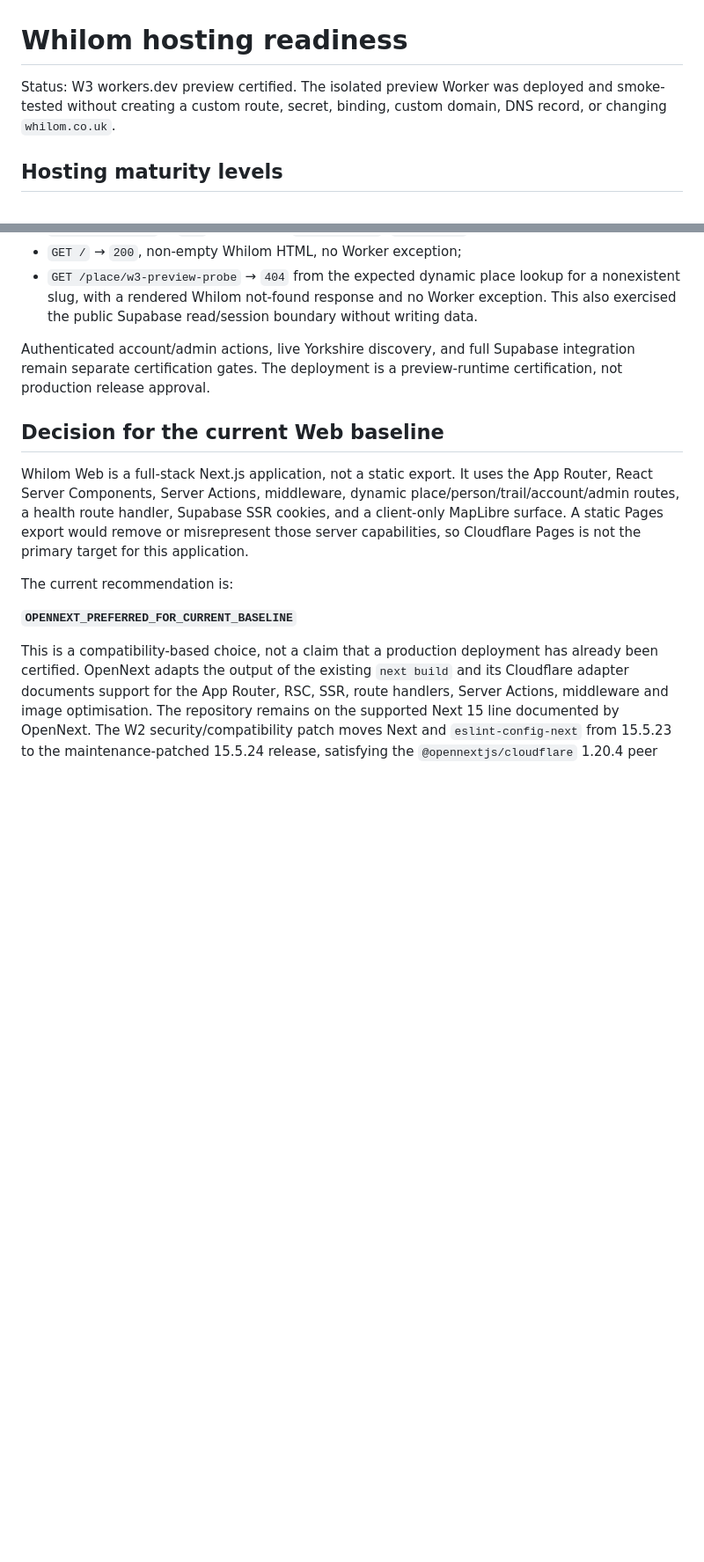
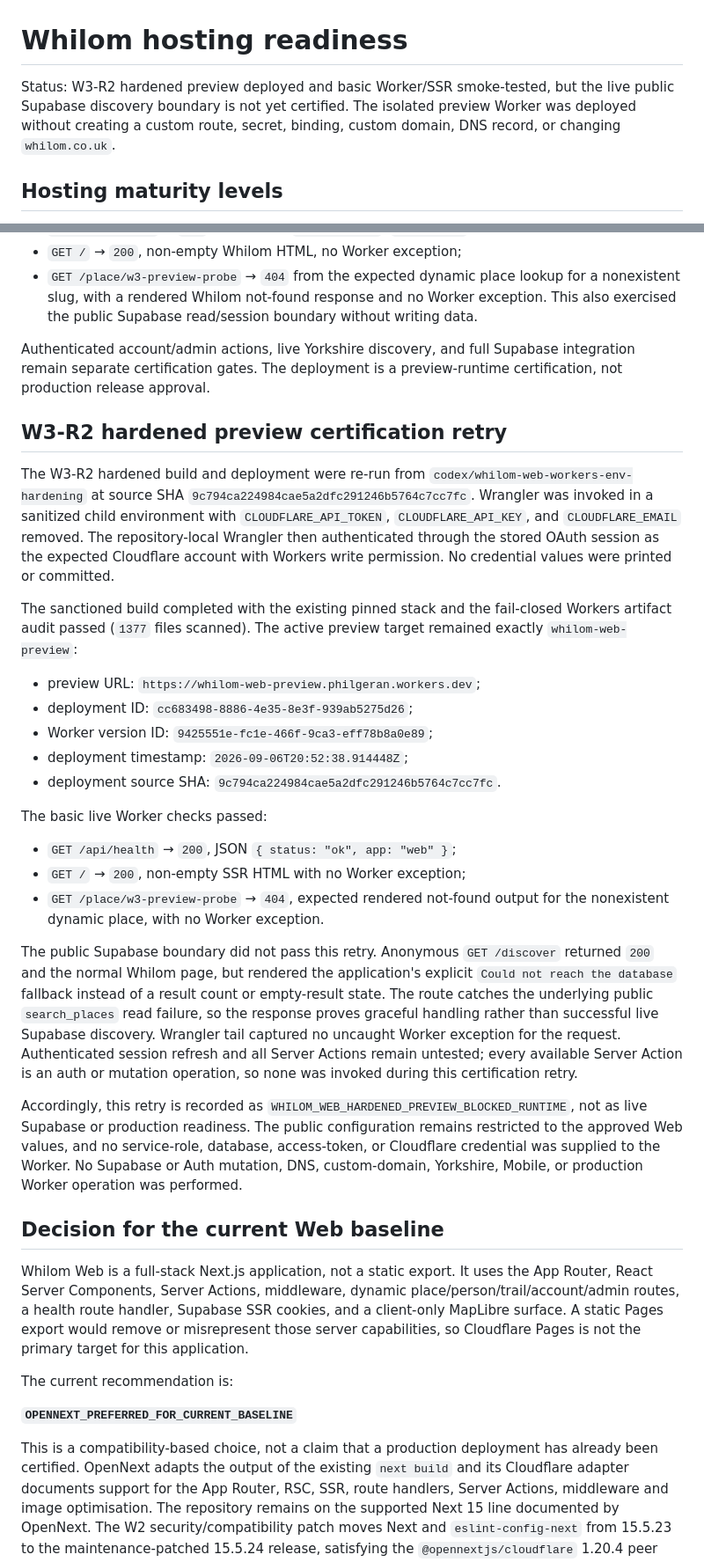
Before and after one commit to hourwise/Whilom, a Markdown page: docs/HOSTING.md, 2 parts joined by grey strips. Shown at 88% size. GitHub-like rendering; blank space fills up the shorter version.

Commit message:
docs(hosting): record hardened preview retry

```diff
--- a/docs/HOSTING.md
+++ b/docs/HOSTING.md
@@ -1,7 +1,8 @@
 # Whilom hosting readiness
 
-Status: W3 workers.dev preview certified. The isolated preview Worker was
-deployed and smoke-tested without creating a custom route, secret, binding,
+Status: W3-R2 hardened preview deployed and basic Worker/SSR smoke-tested, but
+the live public Supabase discovery boundary is not yet certified. The isolated
+preview Worker was deployed without creating a custom route, secret, binding,
 custom domain, DNS record, or changing `whilom.co.uk`.
 
 ## Hosting maturity levels
@@ -86,6 +87,51 @@ HTTPS smoke evidence:
 Authenticated account/admin actions, live Yorkshire discovery, and full
 Supabase integration remain separate certification gates. The deployment is a
 preview-runtime certification, not production release approval.
+
+## W3-R2 hardened preview certification retry
+
+The W3-R2 hardened build and deployment were re-run from
+`codex/whilom-web-workers-env-hardening` at source SHA
+`9c794ca224984cae5a2dfc291246b5764c7cc7fc`. Wrangler was invoked in a
+sanitized child environment with `CLOUDFLARE_API_TOKEN`,
+`CLOUDFLARE_API_KEY`, and `CLOUDFLARE_EMAIL` removed. The repository-local
+Wrangler then authenticated through the stored OAuth session as the expected
+Cloudflare account with Workers write permission. No credential values were
+printed or committed.
+
+The sanctioned build completed with the existing pinned stack and the
+fail-closed Workers artifact audit passed (`1377` files scanned). The active
+preview target remained exactly `whilom-web-preview`:
+
+- preview URL: `https://whilom-web-preview.philgeran.workers.dev`;
+- deployment ID: `cc683498-8886-4e35-8e3f-939ab5275d26`;
+- Worker version ID: `9425551e-fc1e-466f-9ca3-eff78b8a0e89`;
+- deployment timestamp: `2026-09-06T20:52:38.914448Z`;
+- deployment source SHA: `9c794ca224984cae5a2dfc291246b5764c7cc7fc`.
+
+The basic live Worker checks passed:
+
+- `GET /api/health` → `200`, JSON `{ status: "ok", app: "web" }`;
+- `GET /` → `200`, non-empty SSR HTML with no Worker exception;
+- `GET /place/w3-preview-probe` → `404`, expected rendered not-found output
+  for the nonexistent dynamic place, with no Worker exception.
+
+The public Supabase boundary did not pass this retry. Anonymous `GET
+/discover` returned `200` and the normal Whilom page, but rendered the
+application's explicit `Could not reach the database` fallback instead of a
+result count or empty-result state. The route catches the underlying public
+`search_places` read failure, so the response proves graceful handling rather
+than successful live Supabase discovery. Wrangler tail captured no uncaught
+Worker exception for the request. Authenticated session refresh and all
+Server Actions remain untested; every available Server Action is an auth or
+mutation operation, so none was invoked during this certification retry.
+
+Accordingly, this retry is recorded as
+`WHILOM_WEB_HARDENED_PREVIEW_BLOCKED_RUNTIME`, not as live Supabase or
+production readiness. The public configuration remains restricted to the
+approved Web values, and no service-role, database, access-token, or Cloudflare
+credential was supplied to the Worker. No Supabase or Auth mutation, DNS,
+custom-domain, Yorkshire, Mobile, or production Worker operation was performed.
 
 ## Decision for the current Web baseline
 
```
